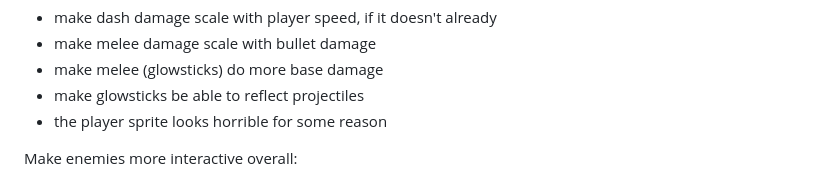
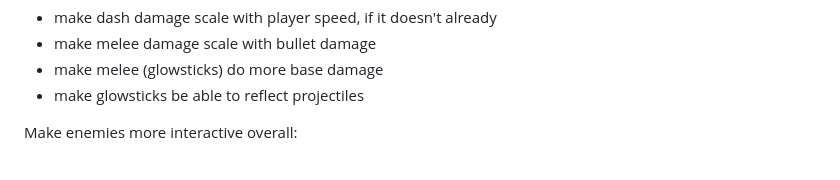
Before and after one commit to JamesBrownR/Clipernator, a Markdown page: info.md, the part around the change. Drawn GitHub-style.

```diff
--- a/info.md
+++ b/info.md
@@ -16,7 +16,6 @@ Changes (I need to make a lot of changes, not sure where to start):
   * make melee damage scale with bullet damage
   * make melee (glowsticks) do more base damage
   * make glowsticks be able to reflect projectiles
-  * the player sprite looks horrible for some reason
 
 Make enemies more interactive overall:
   * The enemy that wiggles and balances on a sphere while juggling 6-10 balls above it. I would like a mechanic where it can pick up other enemies and juggle them also, while they can attack as they are being juggegled, and if close enough to the player it throws the enemy at them. If it throws a cannonball enemy it immedietly goes into its dashing mode toward the player. It would also be funny to see it juggiling enemies that are also juggiling balls as they collectively throw balls toward the player
```
